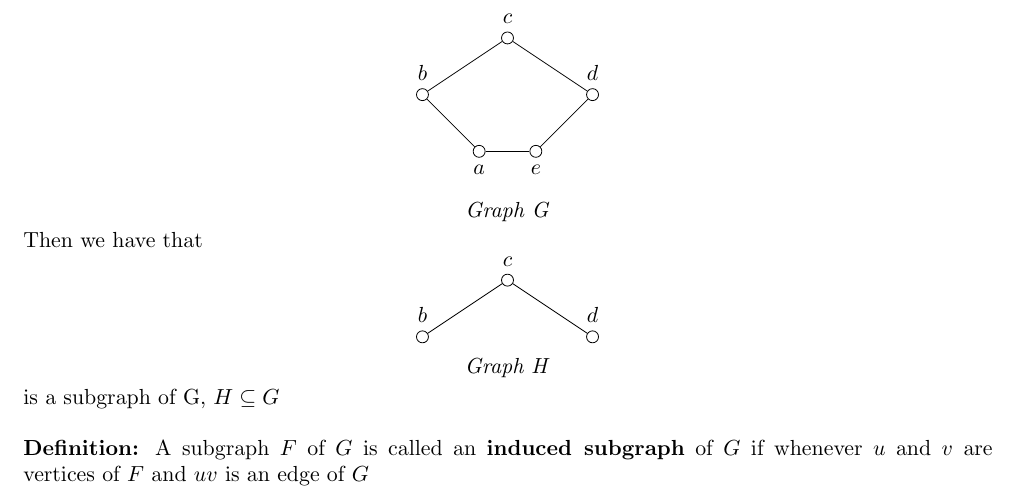
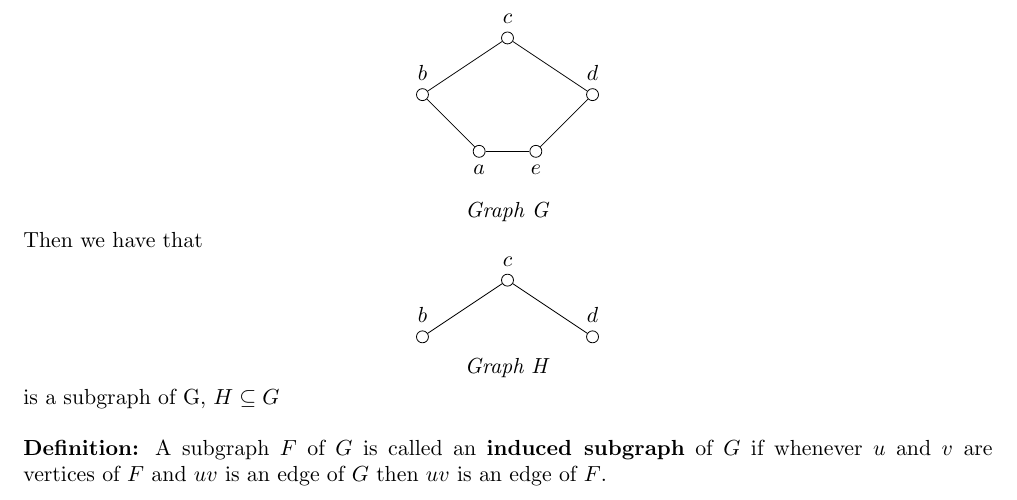
Before and after one commit to shanhaiying/Graph_Theory, a LaTeX paper (graphTheoryNotes.tex): part of page 2 of 2, cut so that both start at the same text. Compiled offline with pdfLaTeX.

Commit message:
neverming

```diff
--- a/graphTheoryNotes.tex
+++ b/graphTheoryNotes.tex
@@ -111,7 +111,7 @@ Then we have that
 \textit{Graph H}\\
 \end{center}
 is a subgraph of G, $H\subseteq G$\\\\
-\textbf{Definition:} A subgraph $F$ of $G$ is called an \textbf{induced subgraph} of $G$ if whenever $u$ and $v$ are vertices of $F$ and $uv$ is an edge of $G$
+\textbf{Definition:} A subgraph $F$ of $G$ is called an \textbf{induced subgraph} of $G$ if whenever $u$ and $v$ are vertices of $F$ and $uv$ is an edge of $G$ then $uv$ is an edge of $F$.
 
 
 
```
Also changed, not shown: graphTheoryNotes.pdf.
